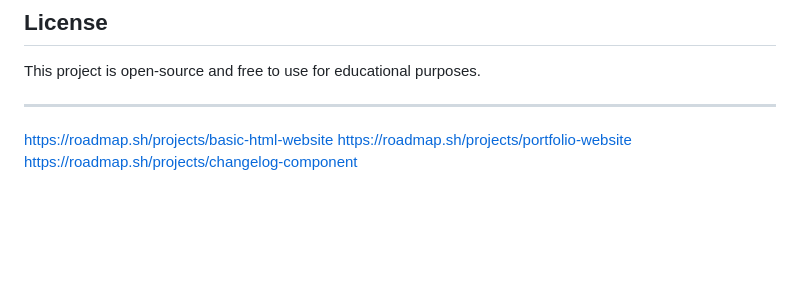
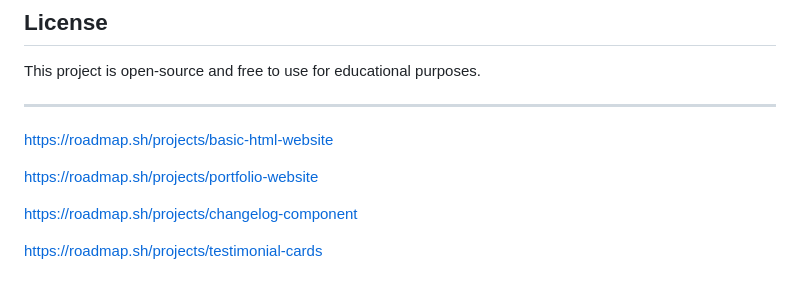
Before and after one commit to Muthaa/Personal-Portfolio, a Markdown page: README.md, the part around the change printed below. Drawn GitHub-style; blank space fills up the shorter version.

```diff
--- a/README.md
+++ b/README.md
@@ -121,5 +121,9 @@ This project is open-source and free to use for educational purposes.
 
 ---
 https://roadmap.sh/projects/basic-html-website
+
 https://roadmap.sh/projects/portfolio-website
+
 https://roadmap.sh/projects/changelog-component
+
+https://roadmap.sh/projects/testimonial-cards
```
Also changed, not shown: other parts of README.md (+4 -4 lines).
